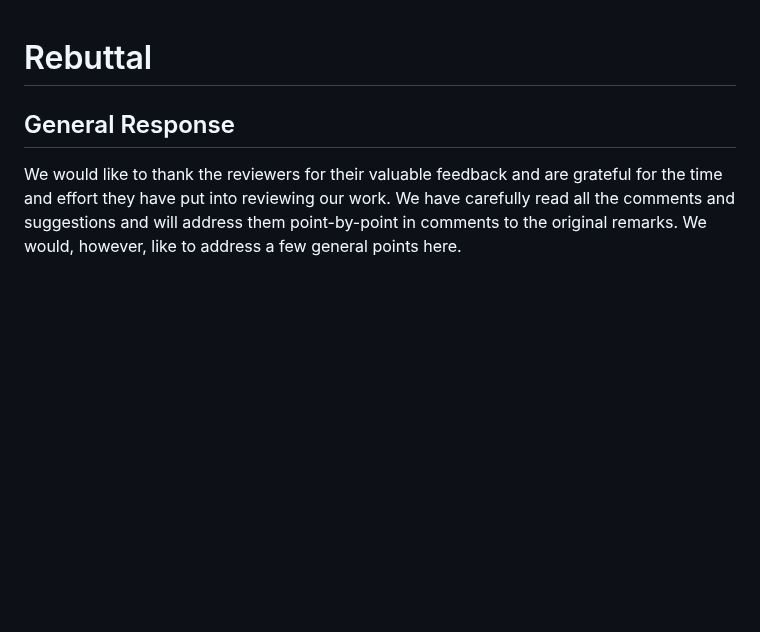
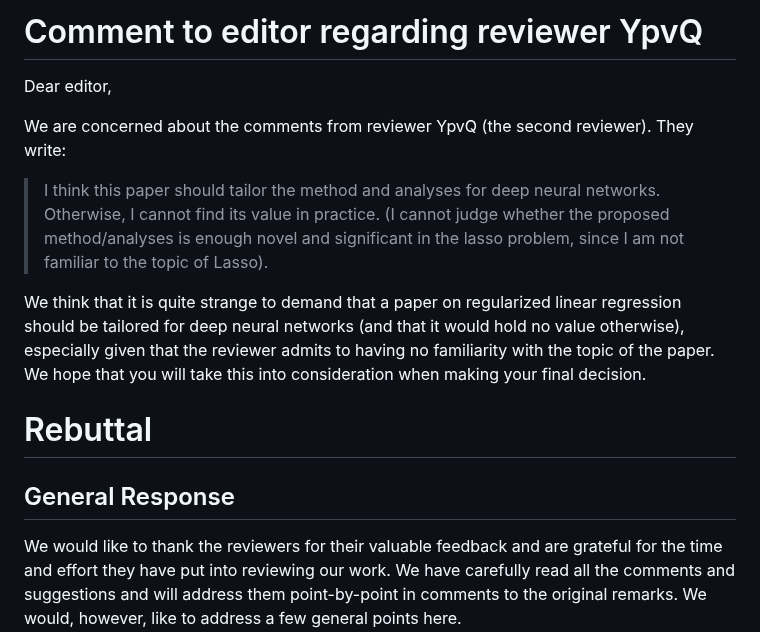
Before and after one commit to jolars/normreg, a Markdown page: paper/rebuttal.md, the part around the change. Drawn GitHub-style; blank space fills up the shorter version.

Commit message:
feat: add comment about reviewer 2

```diff
--- a/paper/rebuttal.md
+++ b/paper/rebuttal.md
@@ -1,3 +1,21 @@
+# Comment to editor regarding reviewer YpvQ
+
+Dear editor,
+
+We are concerned about the comments from reviewer YpvQ (the second reviewer).
+They write:
+
+> I think this paper should tailor the method and analyses for deep neural
+> networks. Otherwise, I cannot find its value in practice. (I cannot judge
+> whether the proposed method/analyses is enough novel and significant in the
+> lasso problem, since I am not familiar to the topic of Lasso).
+
+We think that it is quite strange to demand that a paper on regularized linear
+regression should be tailored for deep neural networks (and that it would hold
+no value otherwise), especially given that the reviewer admits to having no
+familiarity with the topic of the paper. We hope that you will take this into
+consideration when making your final decision.
+
 # Rebuttal
 
 ## General Response
```
